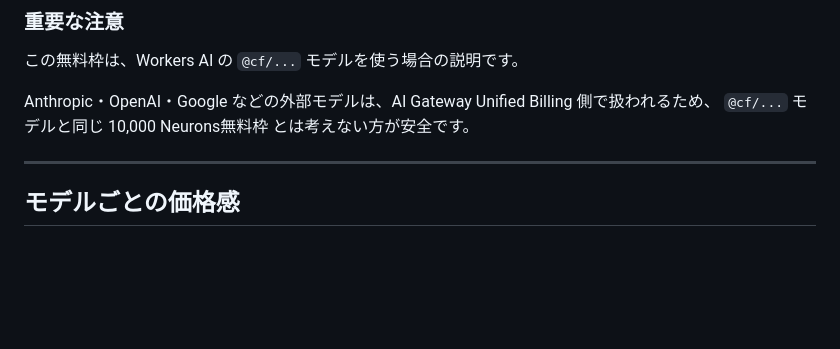
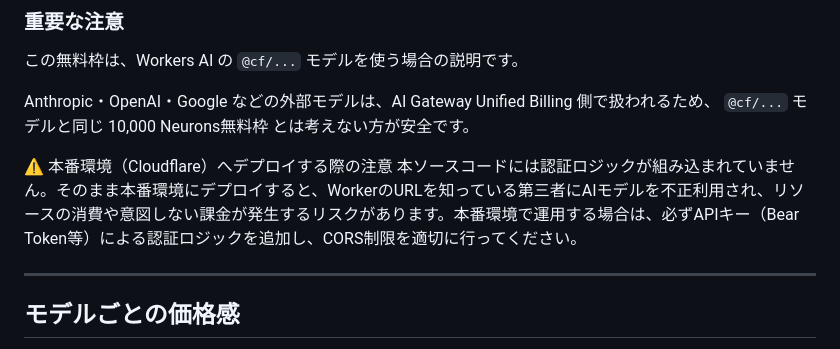
Before and after one commit to shading6339/cf-ai-handson, a Markdown page: README.md, the part around the change. Drawn GitHub-style; blank space fills up the shorter version.

```diff
--- a/README.md
+++ b/README.md
@@ -48,6 +48,9 @@ Workers AI の hosted model については、1日 10,000 Neurons まで無料
 
 Anthropic・OpenAI・Google などの外部モデルは、AI Gateway Unified Billing 側で扱われるため、
 `@cf/...` モデルと同じ 10,000 Neurons無料枠 とは考えない方が安全です。
+
+⚠️ 本番環境（Cloudflare）へデプロイする際の注意
+本ソースコードには認証ロジックが組み込まれていません。そのまま本番環境にデプロイすると、WorkerのURLを知っている第三者にAIモデルを不正利用され、リソースの消費や意図しない課金が発生するリスクがあります。本番環境で運用する場合は、必ずAPIキー（Bear Token等）による認証ロジックを追加し、CORS制限を適切に行ってください。
 
 ---
 
```
